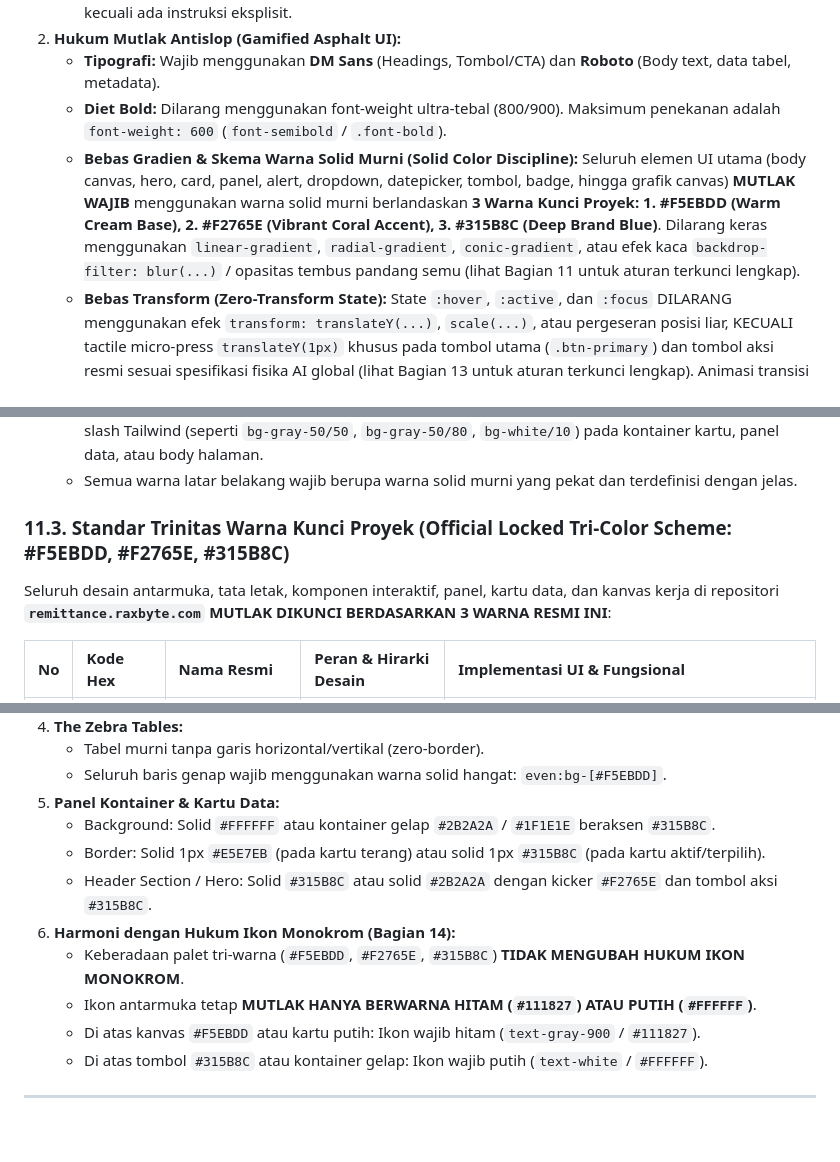
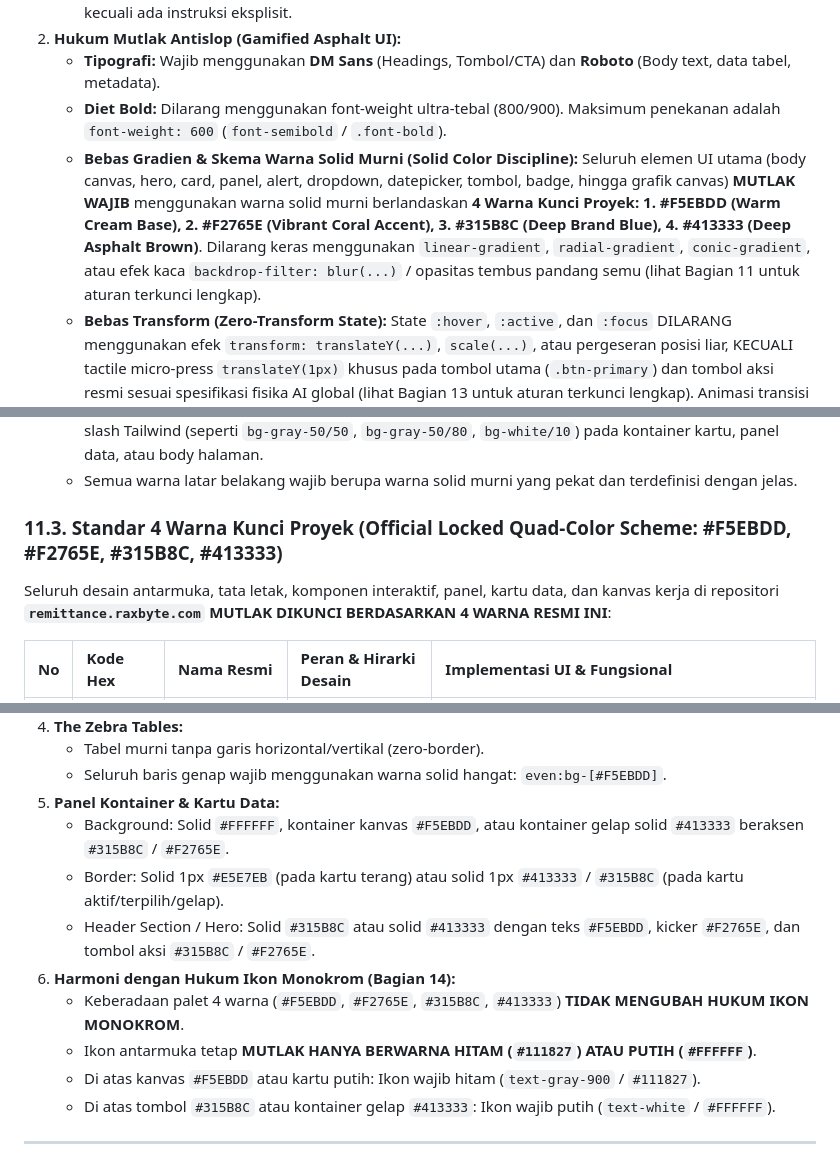
Before and after one commit to Natamaya-io/003_remittance-app, a Markdown page: GEMINI.md, 3 parts joined by grey strips. Drawn GitHub-style; blank space fills up the shorter version.

Commit message:
docs(gemini): lock 4th brand color #413333 (Deep Asphalt Brown) into master palette

```diff
--- a/GEMINI.md
+++ b/GEMINI.md
@@ -18,7 +18,7 @@
 2. **Hukum Mutlak Antislop (Gamified Asphalt UI):**
    - **Tipografi:** Wajib menggunakan **DM Sans** (Headings, Tombol/CTA) dan **Roboto** (Body text, data tabel, metadata).
    - **Diet Bold:** Dilarang menggunakan font-weight ultra-tebal (800/900). Maksimum penekanan adalah `font-weight: 600` (`font-semibold` / `.font-bold`).
-   - **Bebas Gradien & Skema Warna Solid Murni (Solid Color Discipline):** Seluruh elemen UI utama (body canvas, hero, card, panel, alert, dropdown, datepicker, tombol, badge, hingga grafik canvas) **MUTLAK WAJIB** menggunakan warna solid murni berlandaskan **3 Warna Kunci Proyek: 1. #F5EBDD (Warm Cream Base), 2. #F2765E (Vibrant Coral Accent), 3. #315B8C (Deep Brand Blue)**. Dilarang keras menggunakan `linear-gradient`, `radial-gradient`, `conic-gradient`, atau efek kaca `backdrop-filter: blur(...)` / opasitas tembus pandang semu (lihat Bagian 11 untuk aturan terkunci lengkap).
+   - **Bebas Gradien & Skema Warna Solid Murni (Solid Color Discipline):** Seluruh elemen UI utama (body canvas, hero, card, panel, alert, dropdown, datepicker, tombol, badge, hingga grafik canvas) **MUTLAK WAJIB** menggunakan warna solid murni berlandaskan **4 Warna Kunci Proyek: 1. #F5EBDD (Warm Cream Base), 2. #F2765E (Vibrant Coral Accent), 3. #315B8C (Deep Brand Blue), 4. #413333 (Deep Asphalt Brown)**. Dilarang keras menggunakan `linear-gradient`, `radial-gradient`, `conic-gradient`, atau efek kaca `backdrop-filter: blur(...)` / opasitas tembus pandang semu (lihat Bagian 11 untuk aturan terkunci lengkap).
    - **Bebas Transform (Zero-Transform State):** State `:hover`, `:active`, dan `:focus` DILARANG menggunakan efek `transform: translateY(...)`, `scale(...)`, atau pergeseran posisi liar, KECUALI tactile micro-press `translateY(1px)` khusus pada tombol utama (`.btn-primary`) dan tombol aksi resmi sesuai spesifikasi fisika AI global (lihat Bagian 13 untuk aturan terkunci lengkap). Animasi transisi hanya boleh memanipulasi `opacity`, `background-color`, `border-color`, dan `box-shadow`.
    - **Peniadaan Deskripsi Statis & Tooltip Mutlak (Universal Description-to-Tooltip Discipline):** Seluruh deskripsi, keterangan panduan, catatan bantuan, dan subjudul fungsional pada panel, header, card, tabel, maupun formulir **DILARANG KERAS** dirender sebagai teks atau paragraf statis (`<p>`, `<small>`, `.description`). Seluruh deskripsi **MUTLAK WAJIB** dikonversi menjadi tooltip on-demand berbasis hover pada ikon info `(i)` (lihat Bagian 12 untuk aturan terkunci lengkap).
    - **Peniadaan Wrapper Ikon & Monokrom Mutlak (Universal Naked Monochrome Icon Discipline):** Seluruh ikon antarmuka di seluruh aplikasi **MUTLAK DILARANG** menggunakan wrapper/wadah pembungkus dekoratif berlatar warna dan **MUTLAK HANYA DIPERBOLEHKAN BERWARNA HITAM ATAU PUTIH**. Ikon wajib berdiri telanjang berdampingan langsung dengan konten tanpa pembungkus buatan (lihat Bagian 14 untuk aturan terkunci lengkap).
@@ -603,8 +603,8 @@ Atau menggunakan `render_tooltip()` langsung untuk kasus kustom:
    - Dilarang menggunakan background semi-transparan `rgba(..., alpha)` atau utility kelas opasitas slash Tailwind (seperti `bg-gray-50/50`, `bg-gray-50/80`, `bg-white/10`) pada kontainer kartu, panel data, atau body halaman.
    - Semua warna latar belakang wajib berupa warna solid murni yang pekat dan terdefinisi dengan jelas.
 
-### 11.3. Standar Trinitas Warna Kunci Proyek (Official Locked Tri-Color Scheme: #F5EBDD, #F2765E, #315B8C)
-Seluruh desain antarmuka, tata letak, komponen interaktif, panel, kartu data, dan kanvas kerja di repositori **`remittance.raxbyte.com`** **MUTLAK DIKUNCI BERDASARKAN 3 WARNA RESMI INI**:
+### 11.3. Standar 4 Warna Kunci Proyek (Official Locked Quad-Color Scheme: #F5EBDD, #F2765E, #315B8C, #413333)
+Seluruh desain antarmuka, tata letak, komponen interaktif, panel, kartu data, dan kanvas kerja di repositori **`remittance.raxbyte.com`** **MUTLAK DIKUNCI BERDASARKAN 4 WARNA RESMI INI**:
 
 | No | Kode Hex | Nama Resmi | Peran & Hirarki Desain | Implementasi UI & Fungsional |
 | :--- | :--- | :--- | :--- | :--- |
@@ -631,14 +632,14 @@ Seluruh desain antarmuka, tata letak, komponen interaktif, panel, kartu data, da
    - Tabel murni tanpa garis horizontal/vertikal (zero-border).
    - Seluruh baris genap wajib menggunakan warna solid hangat: `even:bg-[#F5EBDD]`.
 5. **Panel Kontainer & Kartu Data:**
-   - Background: Solid `#FFFFFF` atau kontainer gelap `#2B2A2A` / `#1F1E1E` beraksen `#315B8C`.
-   - Border: Solid 1px `#E5E7EB` (pada kartu terang) atau solid 1px `#315B8C` (pada kartu aktif/terpilih).
-   - Header Section / Hero: Solid `#315B8C` atau solid `#2B2A2A` dengan kicker `#F2765E` dan tombol aksi `#315B8C`.
+   - Background: Solid `#FFFFFF`, kontainer kanvas `#F5EBDD`, atau kontainer gelap solid `#413333` beraksen `#315B8C` / `#F2765E`.
+   - Border: Solid 1px `#E5E7EB` (pada kartu terang) atau solid 1px `#413333` / `#315B8C` (pada kartu aktif/terpilih/gelap).
+   - Header Section / Hero: Solid `#315B8C` atau solid `#413333` dengan teks `#F5EBDD`, kicker `#F2765E`, dan tombol aksi `#315B8C` / `#F2765E`.
 6. **Harmoni dengan Hukum Ikon Monokrom (Bagian 14):**
-   - Keberadaan palet tri-warna (`#F5EBDD`, `#F2765E`, `#315B8C`) **TIDAK MENGUBAH HUKUM IKON MONOKROM**.
+   - Keberadaan palet 4 warna (`#F5EBDD`, `#F2765E`, `#315B8C`, `#413333`) **TIDAK MENGUBAH HUKUM IKON MONOKROM**.
    - Ikon antarmuka tetap **MUTLAK HANYA BERWARNA HITAM (`#111827`) ATAU PUTIH (`#FFFFFF`)**.
    - Di atas kanvas `#F5EBDD` atau kartu putih: Ikon wajib hitam (`text-gray-900` / `#111827`).
-   - Di atas tombol `#315B8C` atau kontainer gelap: Ikon wajib putih (`text-white` / `#FFFFFF`).
+   - Di atas tombol `#315B8C` atau kontainer gelap `#413333`: Ikon wajib putih (`text-white` / `#FFFFFF`).
 
 ---
 
```
Also changed, not shown: other parts of GEMINI.md (+1 -0 lines).
